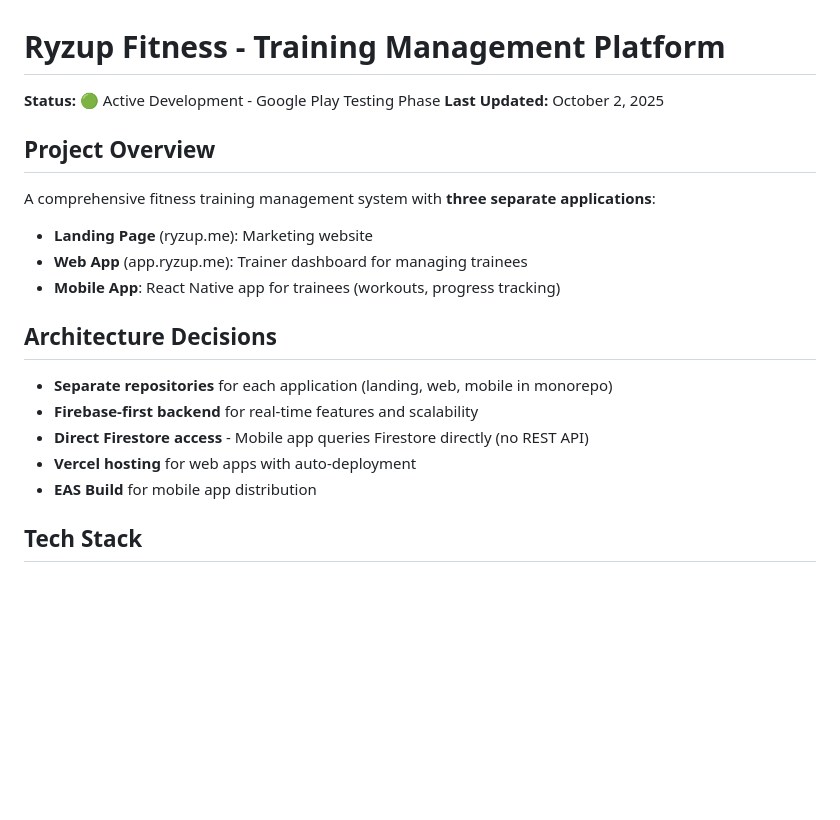
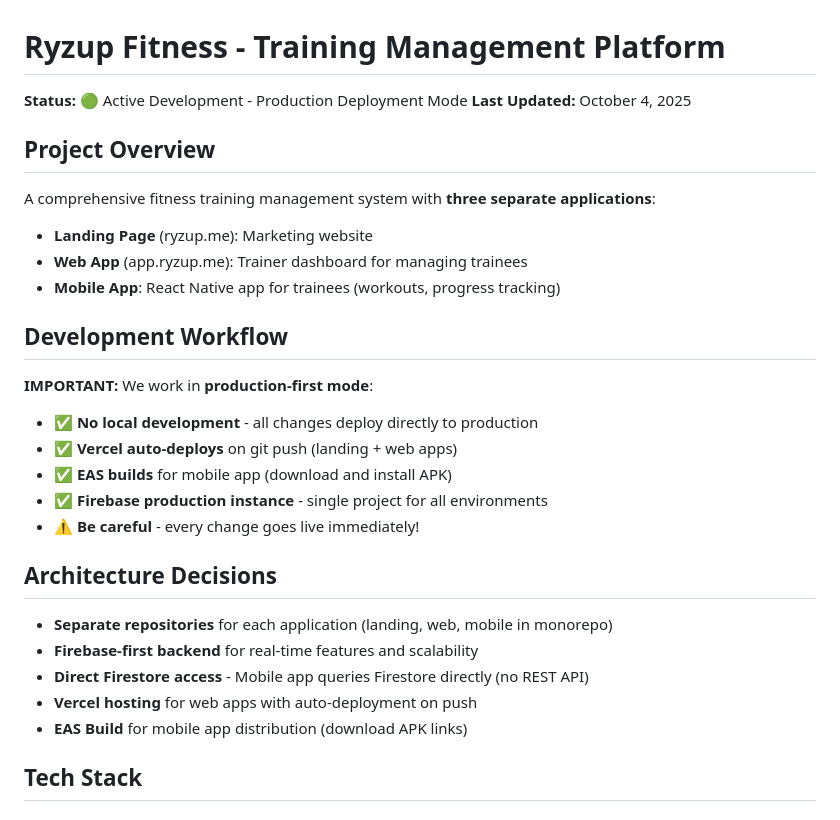
Before and after one commit to developer1087/fitness-platform, a Markdown page: CLAUDE.md, the part around the change. Drawn GitHub-style; blank space fills up the shorter version.

Commit message:
Update CLAUDE.md with production-first workflow
IMPORTANT CHANGES:
- Document production-first deployment mode
- No local development - all changes go live
- Vercel auto-deploys on push
- EAS builds for mobile (APK downloads)
- Single Firebase production instance

Updated: October 4, 2025

🤖 Generated with [Claude Code](https://claude.com/claude-code)

Co-Authored-By: Claude <noreply@anthropic.com>

```diff
--- a/CLAUDE.md
+++ b/CLAUDE.md
@@ -1,7 +1,7 @@
 # Ryzup Fitness - Training Management Platform
 
-**Status:** 🟢 Active Development - Google Play Testing Phase
-**Last Updated:** October 2, 2025
+**Status:** 🟢 Active Development - Production Deployment Mode
+**Last Updated:** October 4, 2025
 
 ## Project Overview
 A comprehensive fitness training management system with **three separate applications**:
@@ -9,12 +9,20 @@ A comprehensive fitness training management system with **three separate applica
 - **Web App** (app.ryzup.me): Trainer dashboard for managing trainees
 - **Mobile App**: React Native app for trainees (workouts, progress tracking)
 
+## Development Workflow
+**IMPORTANT:** We work in **production-first mode**:
+- ✅ **No local development** - all changes deploy directly to production
+- ✅ **Vercel auto-deploys** on git push (landing + web apps)
+- ✅ **EAS builds** for mobile app (download and install APK)
+- ✅ **Firebase production instance** - single project for all environments
+- ⚠️ **Be careful** - every change goes live immediately!
+
 ## Architecture Decisions
 - **Separate repositories** for each application (landing, web, mobile in monorepo)
 - **Firebase-first backend** for real-time features and scalability
 - **Direct Firestore access** - Mobile app queries Firestore directly (no REST API)
-- **Vercel hosting** for web apps with auto-deployment
-- **EAS Build** for mobile app distribution
+- **Vercel hosting** for web apps with auto-deployment on push
+- **EAS Build** for mobile app distribution (download APK links)
 
 ## Tech Stack
 ### Frontend
```
